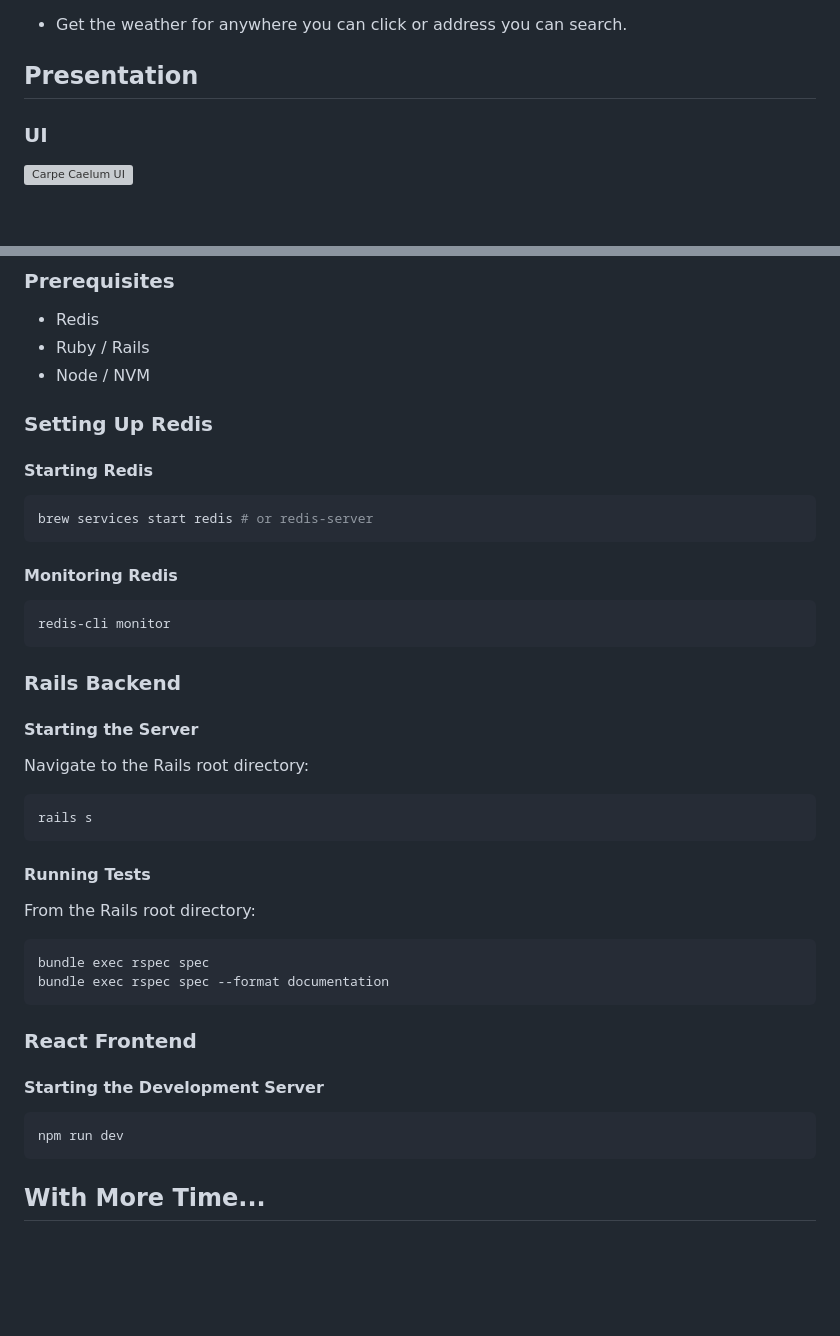
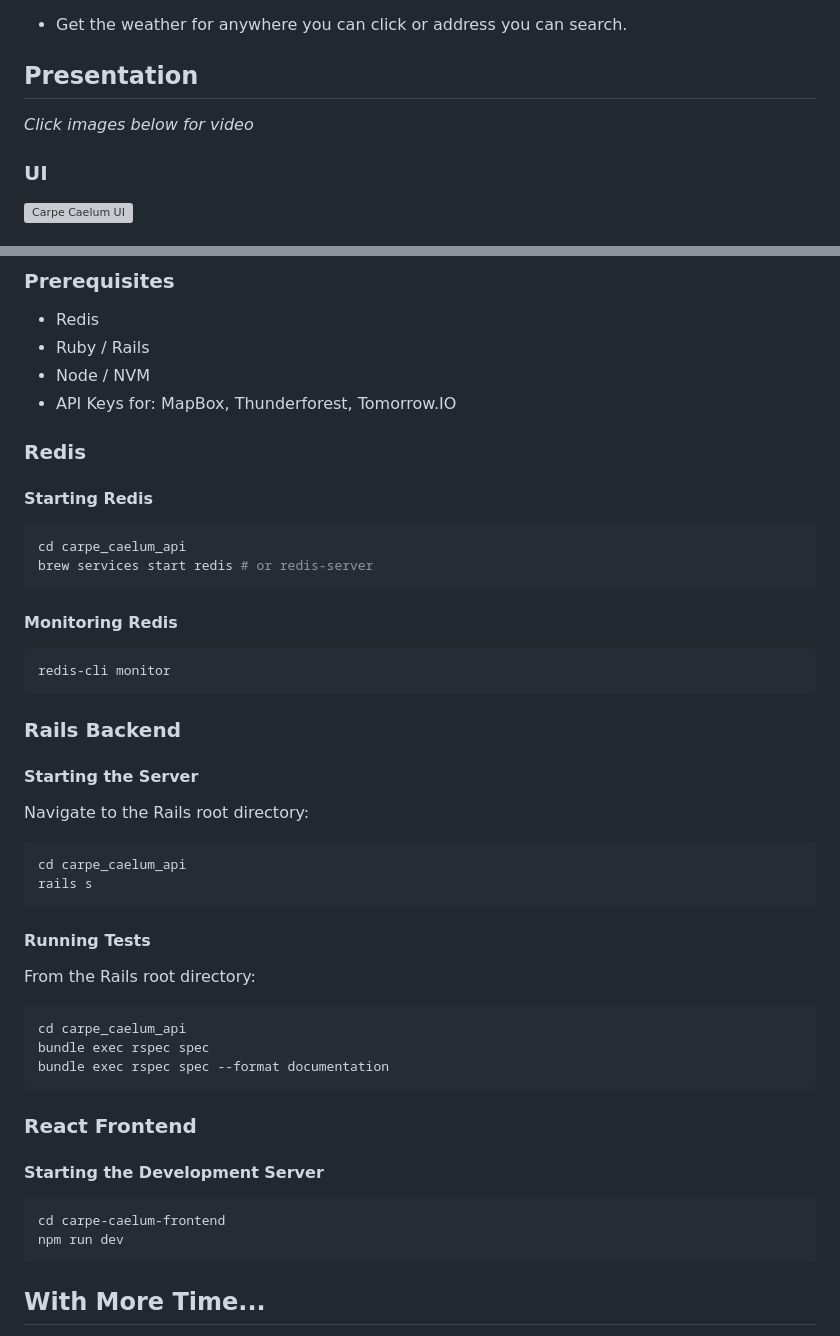
Before and after one commit to torsday/carpe-caelum, a Markdown page: README.md, 2 parts joined by grey strips. Rendered like a GitHub page; blank space fills up the shorter version; grey boxes are pictures that could not be loaded.

Commit message:
give directions of dir locations for commands

````diff
--- a/README.md
+++ b/README.md
@@ -9,6 +9,8 @@ Seize the Sky
 - Get the weather for anywhere you can click or address you can search.
 
 ## Presentation
+
+_Click images below for video_
 
 ### UI
 
@@ -81,12 +83,14 @@ Seize the Sky
 - Redis
 - Ruby / Rails
 - Node / NVM
+- API Keys for: MapBox, Thunderforest, Tomorrow.IO
 
-### Setting Up Redis
+### Redis
 
 #### Starting Redis
 
 ```sh
+cd carpe_caelum_api
 brew services start redis # or redis-server
 ```
 
@@ -103,6 +107,7 @@ redis-cli monitor
 Navigate to the Rails root directory:
 
 ```sh
+cd carpe_caelum_api
 rails s
 ```
 
@@ -111,6 +116,7 @@ rails s
 From the Rails root directory:
 
 ```sh
+cd carpe_caelum_api
 bundle exec rspec spec
 bundle exec rspec spec --format documentation
 ```
@@ -120,6 +126,7 @@ bundle exec rspec spec --format documentation
 #### Starting the Development Server
 
 ```sh
+cd carpe-caelum-frontend
 npm run dev
 ```
 
````
